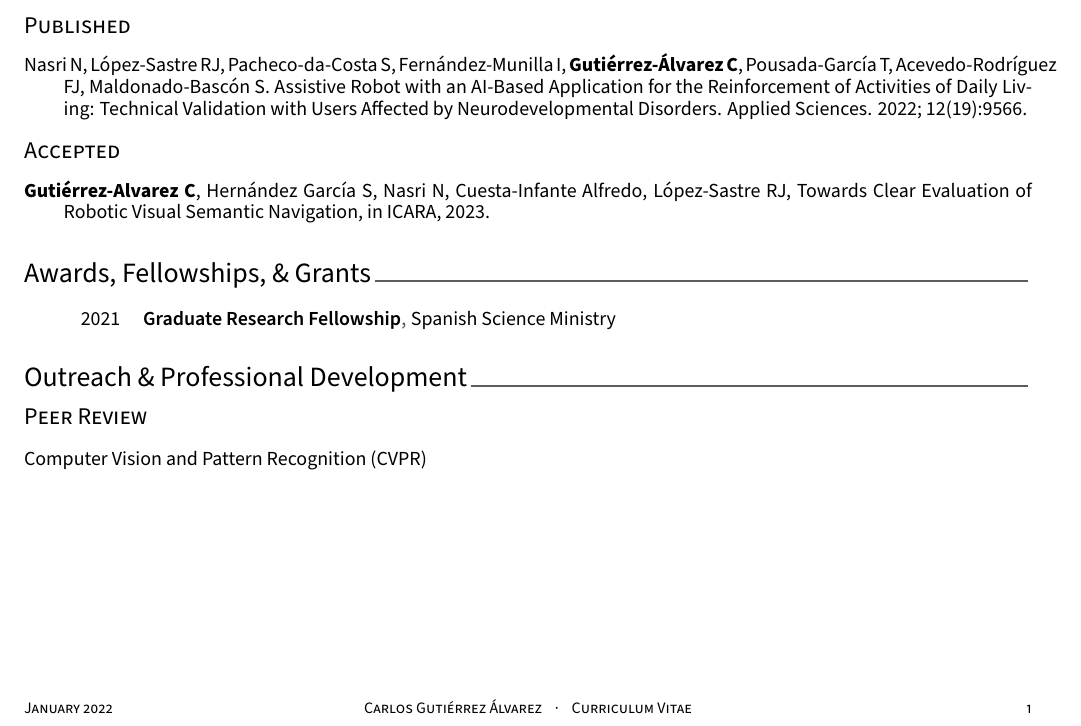
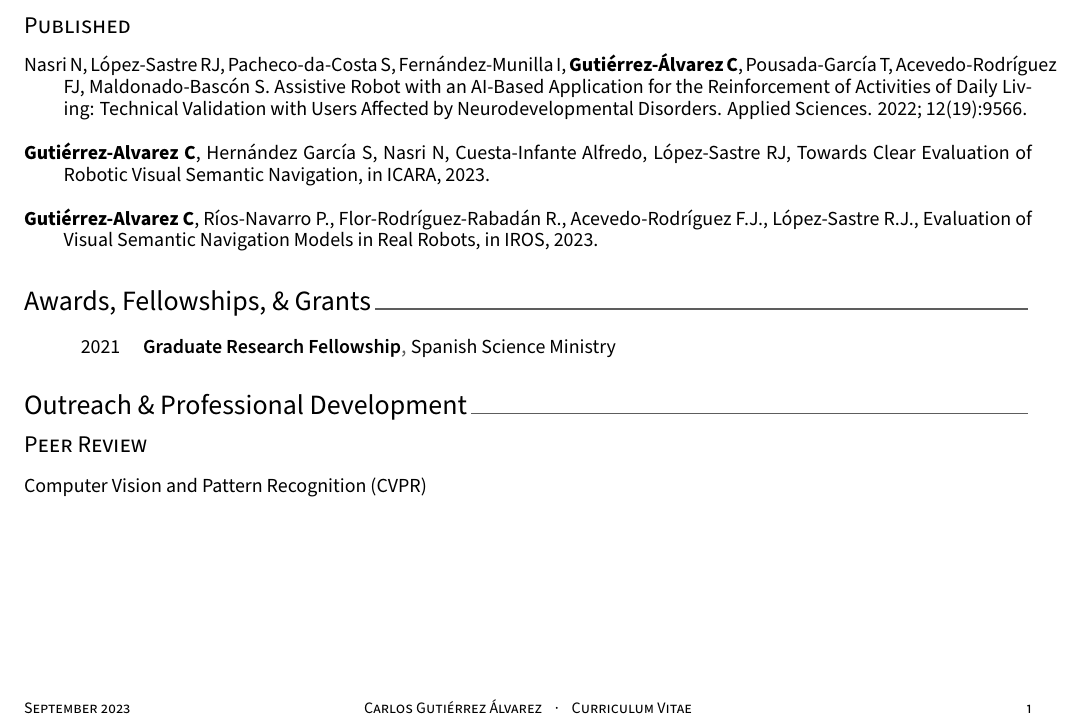
Before and after one commit to CarlosGual/academic-cv, a LaTeX CV (cv.tex, which reads cv/publications.tex): part of the page, cut so that both start at the same text. Compiled offline with XeLaTeX.

Commit message:
updated for IROS 2023

```diff
--- a/cv.tex
+++ b/cv.tex
@@ -63,7 +63,7 @@
 % Print the footer with 3 arguments(<left>, <center>, <right>)
 % Leave any of these blank if they are not needed
 \makecvfooter
-  {January 2022}
+  {September 2023}
   {Carlos Gutiérrez Álvarez ~~~·~~~ Curriculum Vitae}
   {\thepage}
 
--- a/cv/publications.tex
+++ b/cv/publications.tex
@@ -16,12 +16,18 @@
     \cvpub{Nasri N, López-Sastre RJ, Pacheco-da-Costa S, Fernández-Munilla I, \textbf{Gutiérrez-Álvarez C}, Pousada-García T, Acevedo-Rodríguez FJ, Maldonado-Bascón S. Assistive Robot with an AI-Based Application for the Reinforcement of Activities of Daily Living: Technical Validation with Users Affected by Neurodevelopmental Disorders. Applied Sciences. 2022; 12(19):9566.}
 \end{cvpubs}
 
-% %---------------------------------------------------------
-\cvsubsection{Accepted}
-% %---------------------------------------------------------
-
 \begin{cvpubs}
     \cvpub{\textbf{Gutiérrez-Alvarez C}, Hernández García S, Nasri N, Cuesta-Infante Alfredo, López-Sastre RJ, Towards Clear Evaluation of Robotic Visual Semantic Navigation, in ICARA, 2023.}
 \end{cvpubs}
 
+\begin{cvpubs}
+    \cvpub{\textbf{Gutiérrez-Alvarez C}, Ríos-Navarro P., Flor-Rodríguez-Rabadán R., Acevedo-Rodríguez F.J., López-Sastre R.J., Evaluation of Visual Semantic Navigation Models in Real Robots, in IROS, 2023.}
+\end{cvpubs}
+
 % %---------------------------------------------------------
+
+% %---------------------------------------------------------
+
+
+
+% %---------------------------------------------------------
```
